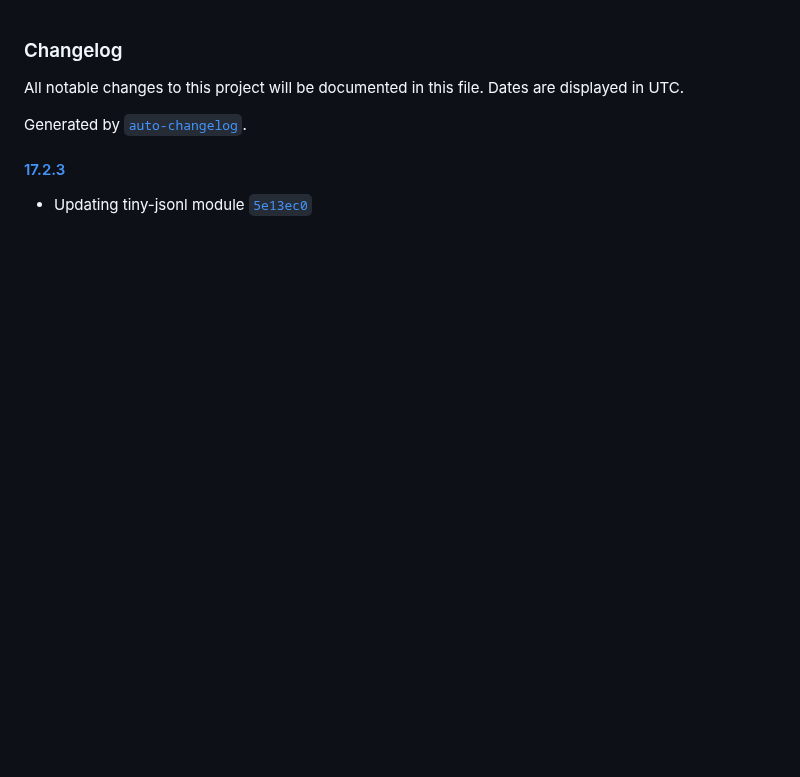
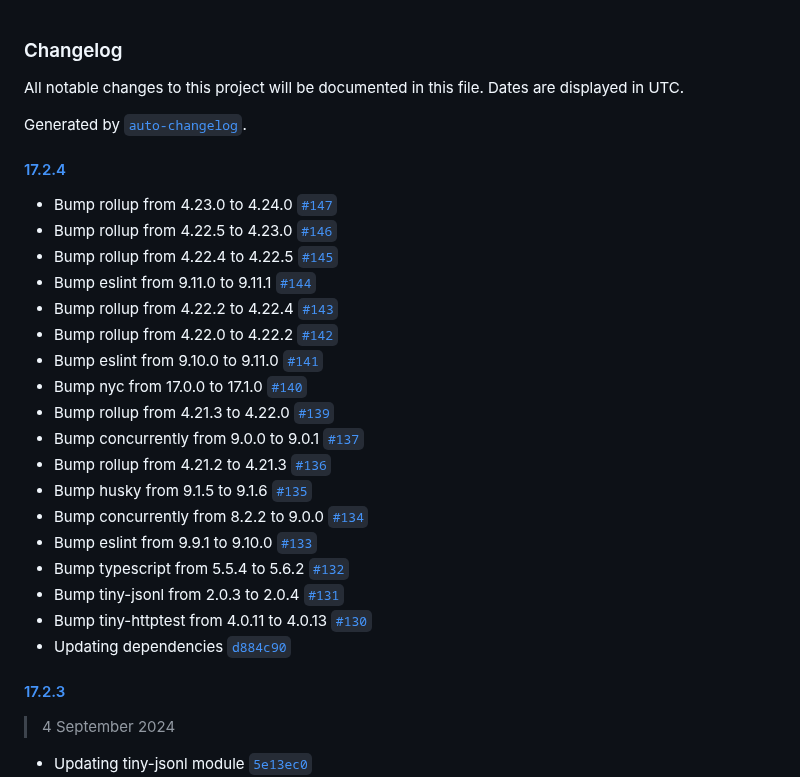
Before and after one commit to avoidwork/tenso, a Markdown page: CHANGELOG.md, the part around one of its changes. Rendered like a GitHub page; blank space fills up the shorter version.

Commit message:
Generated CHANGELOG.md

```diff
--- a/CHANGELOG.md
+++ b/CHANGELOG.md
@@ -4,6 +4,29 @@ All notable changes to this project will be documented in this file. Dates are d
 
 Generated by [`auto-changelog`](https://github.com/CookPete/auto-changelog).
 
+#### [17.2.4](https://github.com/avoidwork/tenso/compare/17.2.3...17.2.4)
+
+- Bump rollup from 4.23.0 to 4.24.0 [`#147`](https://github.com/avoidwork/tenso/pull/147)
+- Bump rollup from 4.22.5 to 4.23.0 [`#146`](https://github.com/avoidwork/tenso/pull/146)
+- Bump rollup from 4.22.4 to 4.22.5 [`#145`](https://github.com/avoidwork/tenso/pull/145)
+- Bump eslint from 9.11.0 to 9.11.1 [`#144`](https://github.com/avoidwork/tenso/pull/144)
+- Bump rollup from 4.22.2 to 4.22.4 [`#143`](https://github.com/avoidwork/tenso/pull/143)
+- Bump rollup from 4.22.0 to 4.22.2 [`#142`](https://github.com/avoidwork/tenso/pull/142)
+- Bump eslint from 9.10.0 to 9.11.0 [`#141`](https://github.com/avoidwork/tenso/pull/141)
+- Bump nyc from 17.0.0 to 17.1.0 [`#140`](https://github.com/avoidwork/tenso/pull/140)
+- Bump rollup from 4.21.3 to 4.22.0 [`#139`](https://github.com/avoidwork/tenso/pull/139)
+- Bump concurrently from 9.0.0 to 9.0.1 [`#137`](https://github.com/avoidwork/tenso/pull/137)
+- Bump rollup from 4.21.2 to 4.21.3 [`#136`](https://github.com/avoidwork/tenso/pull/136)
+- Bump husky from 9.1.5 to 9.1.6 [`#135`](https://github.com/avoidwork/tenso/pull/135)
+- Bump concurrently from 8.2.2 to 9.0.0 [`#134`](https://github.com/avoidwork/tenso/pull/134)
+- Bump eslint from 9.9.1 to 9.10.0 [`#133`](https://github.com/avoidwork/tenso/pull/133)
+- Bump typescript from 5.5.4 to 5.6.2 [`#132`](https://github.com/avoidwork/tenso/pull/132)
+- Bump tiny-jsonl from 2.0.3 to 2.0.4 [`#131`](https://github.com/avoidwork/tenso/pull/131)
+- Bump tiny-httptest from 4.0.11 to 4.0.13 [`#130`](https://github.com/avoidwork/tenso/pull/130)
+- Updating dependencies [`d884c90`](https://github.com/avoidwork/tenso/commit/d884c9090401e6fa5195c53e98352272d49b230d)
+
 #### [17.2.3](https://github.com/avoidwork/tenso/compare/17.2.2...17.2.3)
 
+> 4 September 2024
+
 - Updating tiny-jsonl module [`5e13ec0`](https://github.com/avoidwork/tenso/commit/5e13ec04e4718ee0ab8a4a9797047b213424a640)
```
Also changed, not shown: other parts of CHANGELOG.md (+1 -0 lines).
